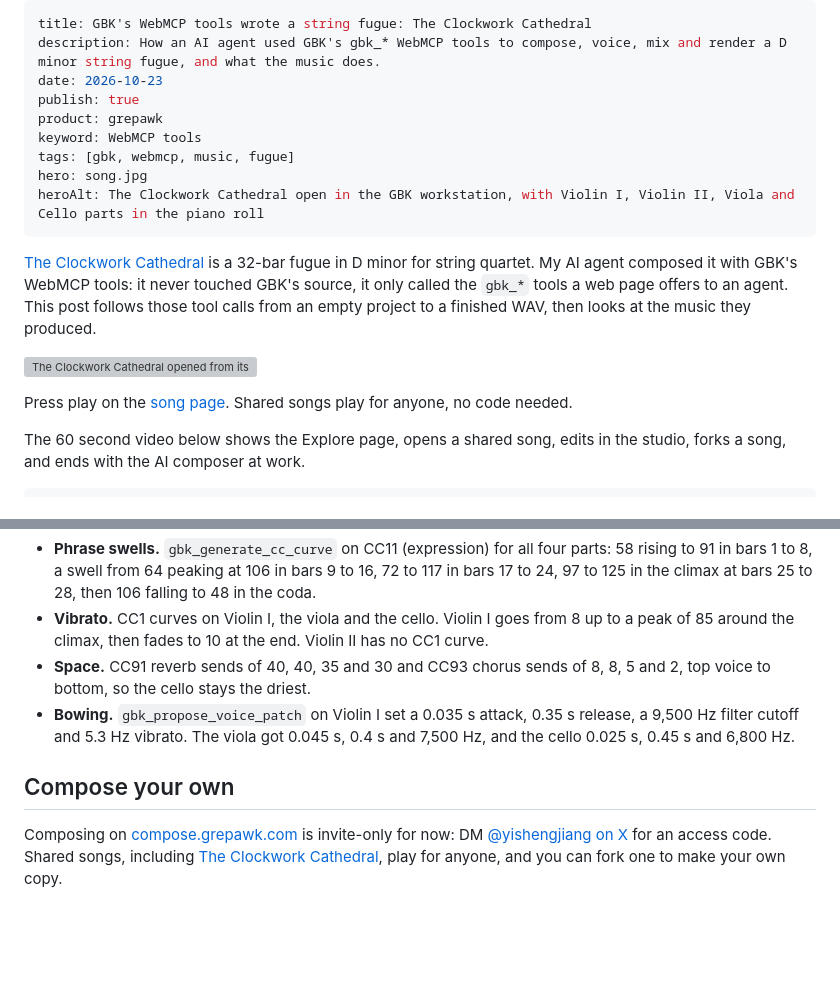
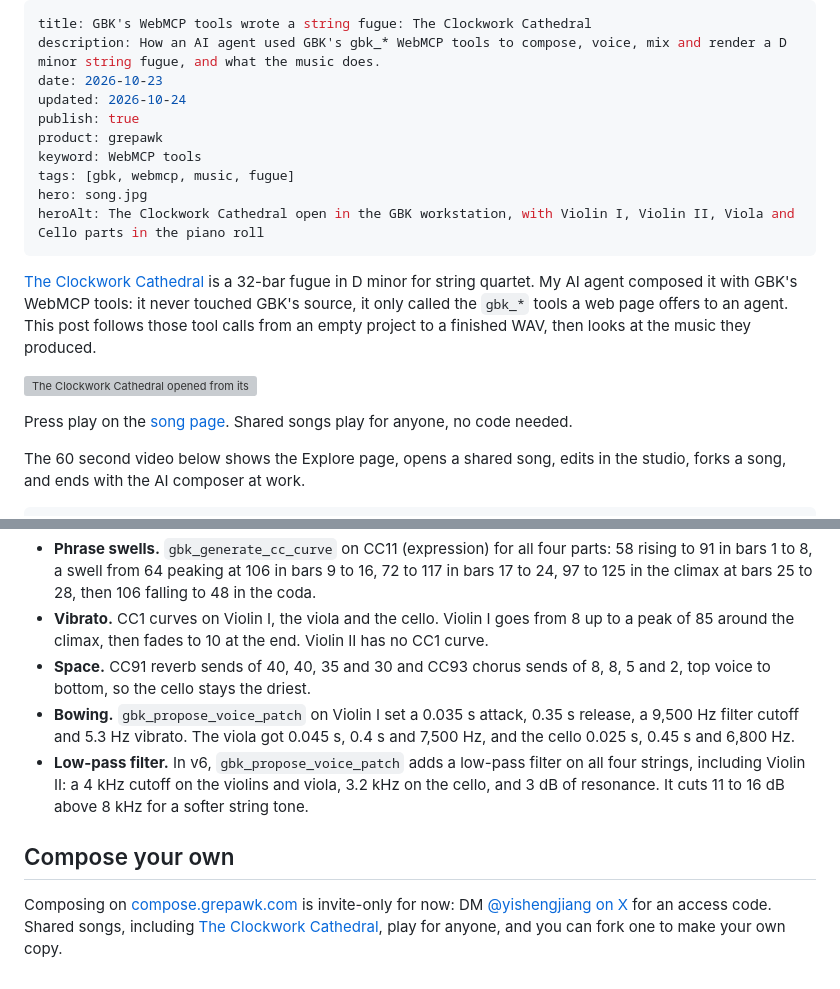
Before and after one commit to yishengjiang99/finalcut, a Markdown page: blog/gbk-webmcp-clockwork-cathedral/index.md, 2 parts joined by grey strips. GitHub-like rendering; blank space fills up the shorter version; grey boxes are pictures that could not be loaded.

Commit message:
blog: point Clockwork Cathedral to v6 share and describe v6 low-pass voice patch

```diff
--- a/blog/gbk-webmcp-clockwork-cathedral/index.md
+++ b/blog/gbk-webmcp-clockwork-cathedral/index.md
@@ -2,6 +2,7 @@
 title: GBK's WebMCP tools wrote a string fugue: The Clockwork Cathedral
 description: How an AI agent used GBK's gbk_* WebMCP tools to compose, voice, mix and render a D minor string fugue, and what the music does.
 date: 2026-10-23
+updated: 2026-10-24
 publish: true
 product: grepawk
 keyword: WebMCP tools
@@ -109,6 +110,7 @@ Most of what makes it sound like a quartet rather than a MIDI file came from the
 - **Vibrato.** CC1 curves on Violin I, the viola and the cello. Violin I goes from 8 up to a peak of 85 around the climax, then fades to 10 at the end. Violin II has no CC1 curve.
 - **Space.** CC91 reverb sends of 40, 40, 35 and 30 and CC93 chorus sends of 8, 8, 5 and 2, top voice to bottom, so the cello stays the driest.
 - **Bowing.** `gbk_propose_voice_patch` on Violin I set a 0.035 s attack, 0.35 s release, a 9,500 Hz filter cutoff and 5.3 Hz vibrato. The viola got 0.045 s, 0.4 s and 7,500 Hz, and the cello 0.025 s, 0.45 s and 6,800 Hz.
+- **Low-pass filter.** In v6, `gbk_propose_voice_patch` adds a low-pass filter on all four strings, including Violin II: a 4 kHz cutoff on the violins and viola, 3.2 kHz on the cello, and 3 dB of resonance. It cuts 11 to 16 dB above 8 kHz for a softer string tone.
 
 ## Compose your own
 
```
Also changed, not shown: other parts of blog/gbk-webmcp-clockwork-cathedral/index.md (+3 -3 lines).
